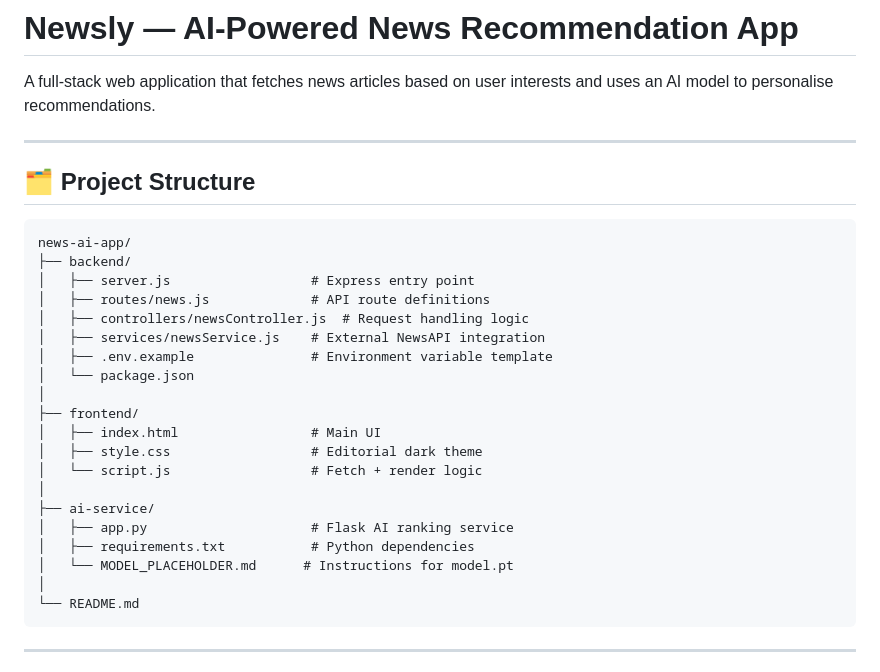
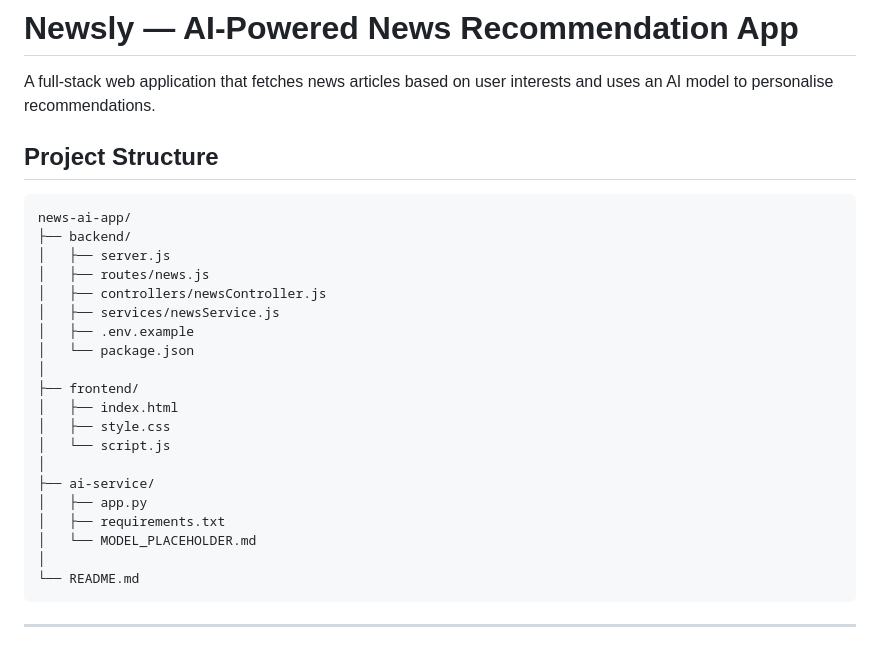
Before and after one commit to ayeshuukhan/Newsly, a Markdown page: news/README.md, the part around the change. Rendered like a GitHub page.

````diff
--- a/news/README.md
+++ b/news/README.md
@@ -2,29 +2,27 @@
 
 A full-stack web application that fetches news articles based on user interests and uses an AI model to personalise recommendations.
 
----
-
-## 🗂 Project Structure
+## Project Structure
 
 ```
 news-ai-app/
 ├── backend/
-│   ├── server.js                  # Express entry point
-│   ├── routes/news.js             # API route definitions
-│   ├── controllers/newsController.js  # Request handling logic
-│   ├── services/newsService.js    # External NewsAPI integration
-│   ├── .env.example               # Environment variable template
+│   ├── server.js
+│   ├── routes/news.js
+│   ├── controllers/newsController.js
+│   ├── services/newsService.js
+│   ├── .env.example
 │   └── package.json
 │
 ├── frontend/
-│   ├── index.html                 # Main UI
-│   ├── style.css                  # Editorial dark theme
-│   └── script.js                  # Fetch + render logic
+│   ├── index.html
+│   ├── style.css
+│   └── script.js
 │
 ├── ai-service/
-│   ├── app.py                     # Flask AI ranking service
-│   ├── requirements.txt           # Python dependencies
-│   └── MODEL_PLACEHOLDER.md      # Instructions for model.pt
+│   ├── app.py
+│   ├── requirements.txt
+│   └── MODEL_PLACEHOLDER.md
 │
 └── README.md
 ```
````
